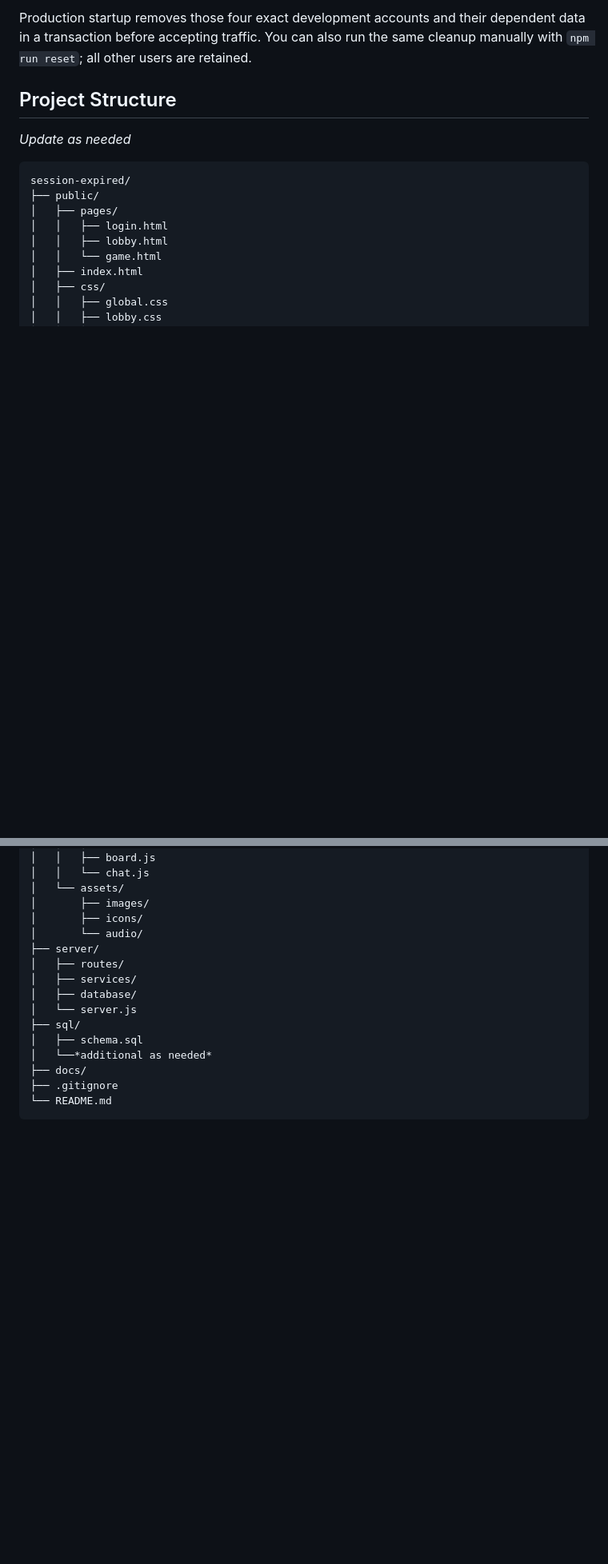
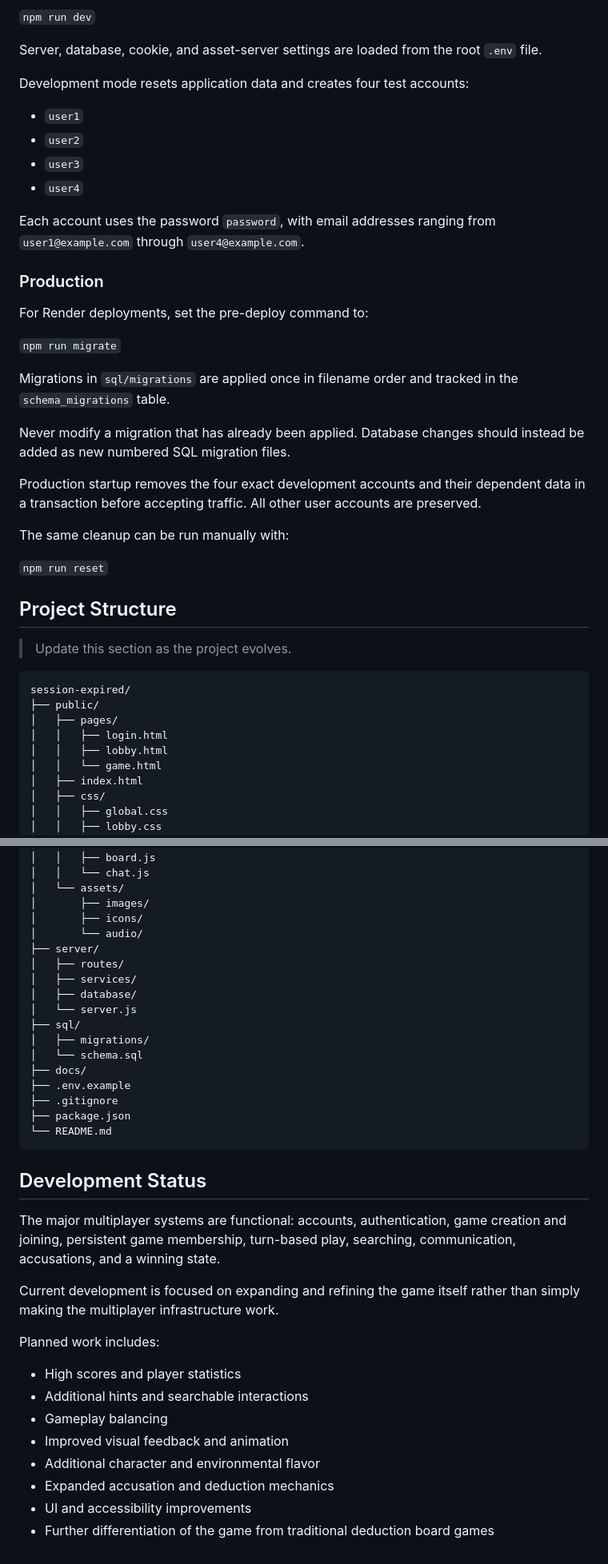
Before and after one commit to session-expired/session-expired, a Markdown page: README.md, 2 parts joined by grey strips. Shown at 80% size. Drawn GitHub-style; blank space fills up the shorter version.

````diff
--- a/README.md
+++ b/README.md
@@ -105,9 +128,36 @@ Before starting the server, only the development command (`npm run dev`) resets
 
-Production startup removes those four exact development accounts and their dependent data in a transaction before accepting traffic. You can also run the same cleanup manually with `npm run reset`; all other users are retained.
+`npm run dev`
+
+Server, database, cookie, and asset-server settings are loaded from the root `.env` file.
+
+Development mode resets application data and creates four test accounts:
+
+* `user1`
+* `user2`
+* `user3`
+* `user4`
+
+Each account uses the password `password`, with email addresses ranging from `user1@example.com` through `user4@example.com`.
+
+### Production
+
+For Render deployments, set the pre-deploy command to:
+
+`npm run migrate`
+
+Migrations in `sql/migrations` are applied once in filename order and tracked in the `schema_migrations` table.
+
+Never modify a migration that has already been applied. Database changes should instead be added as new numbered SQL migration files.
+
+Production startup removes the four exact development accounts and their dependent data in a transaction before accepting traffic. All other user accounts are preserved.
+
+The same cleanup can be run manually with:
+
+`npm run reset`
 
 ## Project Structure
 
-*Update as needed*
+> Update this section as the project evolves.
 
 ```text
 session-expired/
@@ -137,9 +187,28 @@ session-expired/
 │   ├── database/
 │   └── server.js
 ├── sql/
-│   ├── schema.sql
-│   └──*additional as needed*
+│   ├── migrations/
+│   └── schema.sql
 ├── docs/
+├── .env.example
 ├── .gitignore
+├── package.json
 └── README.md
 ```
+
+## Development Status
+
+The major multiplayer systems are functional: accounts, authentication, game creation and joining, persistent game membership, turn-based play, searching, communication, accusations, and a winning state.
+
+Current development is focused on expanding and refining the game itself rather than simply making the multiplayer infrastructure work.
+
+Planned work includes:
+
+* High scores and player statistics
+* Additional hints and searchable interactions
+* Gameplay balancing
+* Improved visual feedback and animation
+* Additional character and environmental flavor
+* Expanded accusation and deduction mechanics
+* UI and accessibility improvements
+* Further differentiation of the game from traditional deduction board games
````
Also changed, not shown: other parts of README.md (+68 -45 lines).
